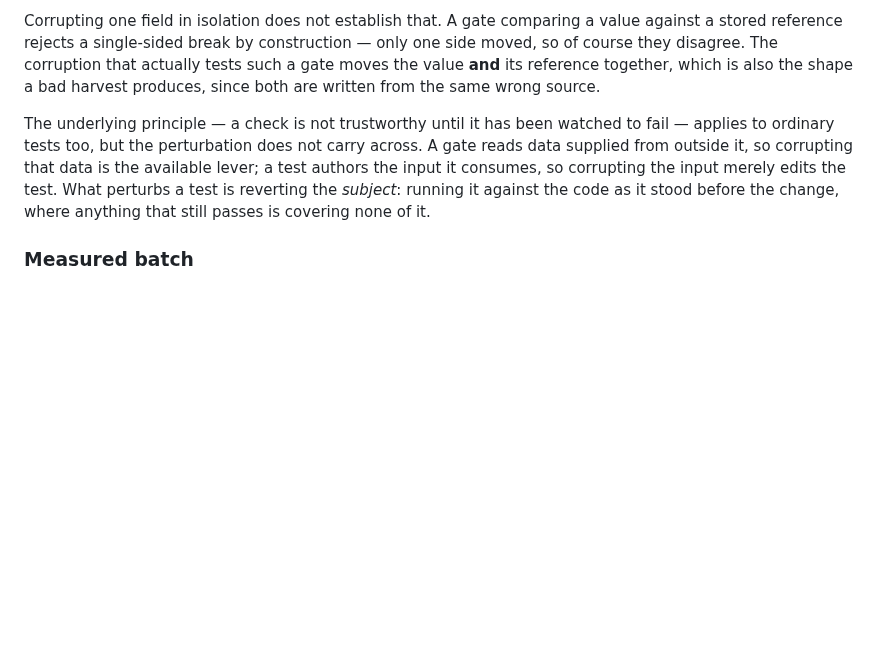
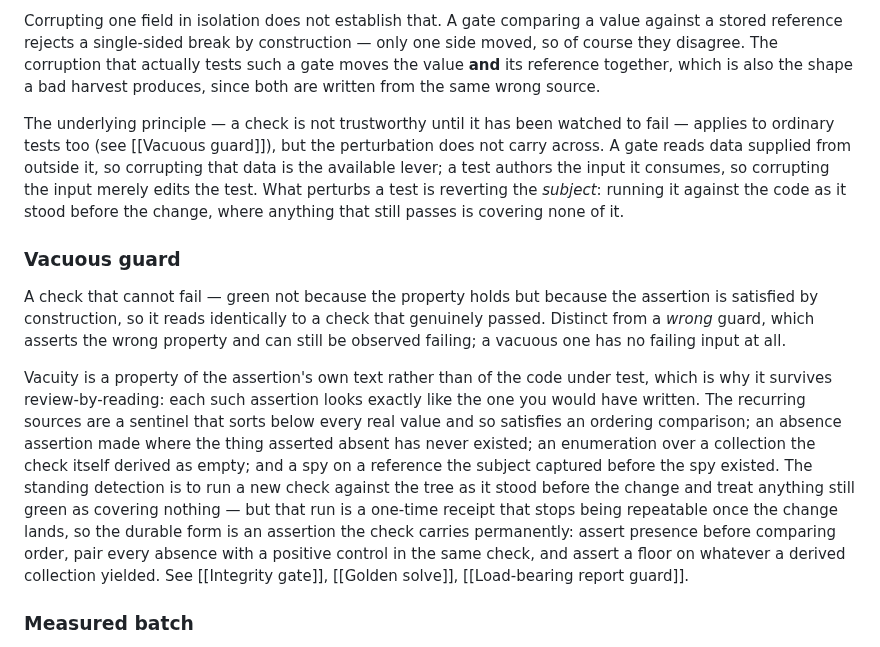
Before and after one commit to eddiefiggie/ddo-loadout-optimizer, a Markdown page: CONCEPTS.md, the part around the change. Drawn GitHub-style; blank space fills up the shorter version.

Commit message:
docs(solutions): a vacuous guard is recognizable before you run it
Four guards written for this plan passed when run against the pre-change
tree — each asserting nothing, and each asserting nothing in exactly the state
it existed to rule out. The red-proof gate caught all four in three commits.
This documents why they were vacuous, which the gate does not say.

The corpus already carries the gate itself and most of the remedies, so the
doc credits rather than re-derives: the negative-assertion rule is already in
prove-a-test-fails-against-the-pre-change-tree, the count-on-a-derived-
collection remedy is assert-non-vacuity-for-every-surface-in-a-loop-test's,
and the marker-collision mechanism is already in a-source-adjacency-guard —
there framed as a confusing RED, where this is the same construction failing
silently. Only the spy-on-a-captured-binding shape is undocumented anywhere.

What carries a new doc is the axis, not the shapes. Every existing sibling
prescribes a RUN — archive the base tree, mutate the implementation, corrupt
the input, read the CI glob. All four shapes here are recognizable from the
assertion's own text, and all four were written by an author who then did run
the gate and did read the result. The gate is a one-time receipt that stops
being repeatable once the branch merges; the countermeasures stay in the file.

It also names its own counterweight rather than hiding it: shape 1's fix
replaces a runtime spy with a source assertion, which is exactly what
a-source-guard-must-pin-the-property warns against. This branch demonstrated
both halves within three commits — shape 2's marker went red for that doc's
stated reason when noticePanel gained a second argument, and was loosened.

CONCEPTS.md gains **Vacuous guard**, in the Data trust cluster. The concept was
already described unnamed in Integrity gate's closing paragraph ("a gate that
matches nothing passes silently and looks identical to a clean run"), and six
docs circle it; that entry now links the name so the two cannot drift.

Grounded before writing: ten cited file:line claims verified against the tree
by a read-only validator, all confirmed, two line ranges corrected. The commit
messages reconcile to exactly four catches (1 + 1 + 2). The cited SHAs are
pre-merge and volatile, which the doc states — subject lines are the durable
handles, since this plan has no PR.

Co-Authored-By: Claude Opus 5 <noreply@anthropic.com>

```diff
--- a/CONCEPTS.md
+++ b/CONCEPTS.md
@@ -155,7 +155,12 @@ Because a gate that matches nothing passes silently and looks identical to a cle
 
 Corrupting one field in isolation does not establish that. A gate comparing a value against a stored reference rejects a single-sided break by construction — only one side moved, so of course they disagree. The corruption that actually tests such a gate moves the value **and** its reference together, which is also the shape a bad harvest produces, since both are written from the same wrong source.
 
-The underlying principle — a check is not trustworthy until it has been watched to fail — applies to ordinary tests too, but the perturbation does not carry across. A gate reads data supplied from outside it, so corrupting that data is the available lever; a test authors the input it consumes, so corrupting the input merely edits the test. What perturbs a test is reverting the *subject*: running it against the code as it stood before the change, where anything that still passes is covering none of it.
+The underlying principle — a check is not trustworthy until it has been watched to fail — applies to ordinary tests too (see [[Vacuous guard]]), but the perturbation does not carry across. A gate reads data supplied from outside it, so corrupting that data is the available lever; a test authors the input it consumes, so corrupting the input merely edits the test. What perturbs a test is reverting the *subject*: running it against the code as it stood before the change, where anything that still passes is covering none of it.
+
+### Vacuous guard
+A check that cannot fail — green not because the property holds but because the assertion is satisfied by construction, so it reads identically to a check that genuinely passed. Distinct from a *wrong* guard, which asserts the wrong property and can still be observed failing; a vacuous one has no failing input at all.
+
+Vacuity is a property of the assertion's own text rather than of the code under test, which is why it survives review-by-reading: each such assertion looks exactly like the one you would have written. The recurring sources are a sentinel that sorts below every real value and so satisfies an ordering comparison; an absence assertion made where the thing asserted absent has never existed; an enumeration over a collection the check itself derived as empty; and a spy on a reference the subject captured before the spy existed. The standing detection is to run a new check against the tree as it stood before the change and treat anything still green as covering nothing — but that run is a one-time receipt that stops being repeatable once the change lands, so the durable form is an assertion the check carries permanently: assert presence before comparing order, pair every absence with a positive control in the same check, and assert a floor on whatever a derived collection yielded. See [[Integrity gate]], [[Golden solve]], [[Load-bearing report guard]].
 
 ### Measured batch
 The discipline governing how a **curated** solver vocabulary is allowed to grow: names enter it in groups whose solve-time cost is measured against a fixed budget, rather than one at a time on judgement or all at once on principle. It applies wherever a hand-reviewed list widens the program the solver builds — the [[Utility tier]]'s default roster is the standing case, curated in the first place because admitting the full derivable population blew the budget outright. Since #348 the roster carries a second measured constraint: the [[Container order]]'s weighted encoding must be proven equivalent to sequential sub-ranking at the roster's size, so widening it re-opens both measurements, not just the solve-time one.
```
Also changed, not shown: 1 other file.
